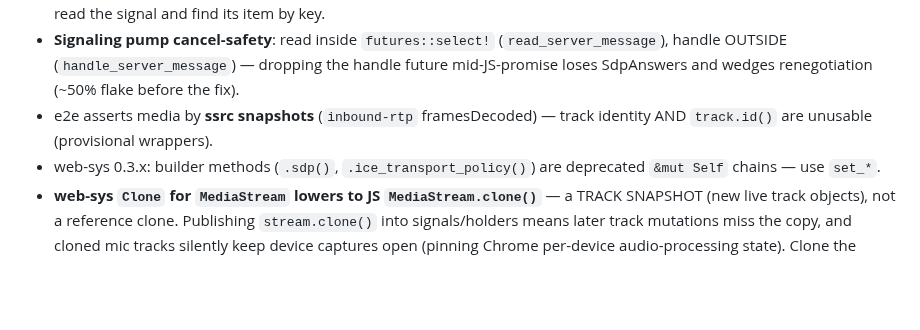
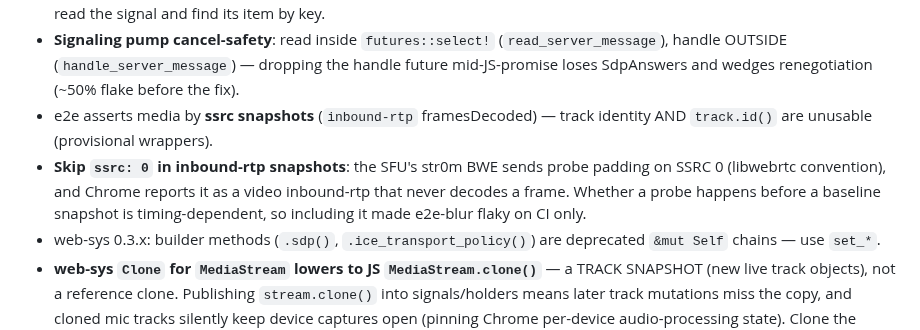
Before and after one commit to aron98/huddle, a Markdown page: AGENTS.md, the part around the change. GitHub-like rendering; blank space fills up the shorter version.

Commit message:
docs(agents): skip the SSRC-0 BWE probe stream in e2e ssrc snapshots
Co-Authored-By: Claude Opus 5.5 <noreply@anthropic.com>

```diff
--- a/AGENTS.md
+++ b/AGENTS.md
@@ -62,6 +62,7 @@ cd test/e2e && CHROME_BIN=<chrome-headless-shell> DUMP_SERVER_LOGS=0 node e2e-ca
 - **Leptos keyed-`<For>` does not re-render same-key children** when the list is refreshed — the child closure must re-read the signal and find its item by key.
 - **Signaling pump cancel-safety**: read inside `futures::select!` (`read_server_message`), handle OUTSIDE (`handle_server_message`) — dropping the handle future mid-JS-promise loses SdpAnswers and wedges renegotiation (~50% flake before the fix).
 - e2e asserts media by **ssrc snapshots** (`inbound-rtp` framesDecoded) — track identity AND `track.id()` are unusable (provisional wrappers).
+- **Skip `ssrc: 0` in inbound-rtp snapshots**: the SFU's str0m BWE sends probe padding on SSRC 0 (libwebrtc convention), and Chrome reports it as a video inbound-rtp that never decodes a frame. Whether a probe happens before a baseline snapshot is timing-dependent, so including it made e2e-blur flaky on CI only.
 - web-sys 0.3.x: builder methods (`.sdp()`, `.ice_transport_policy()`) are deprecated `&mut Self` chains — use `set_*`.
 - **web-sys `Clone` for `MediaStream` lowers to JS `MediaStream.clone()`** — a TRACK SNAPSHOT (new live track objects), not a reference clone. Publishing `stream.clone()` into signals/holders means later track mutations miss the copy, and cloned mic tracks silently keep device captures open (pinning Chrome per-device audio-processing state). Clone the JsValue handle instead (`MediaStream::from(JsValue::as_ref().clone())`) for a refcount bump and publish the original into signals.
 
```
